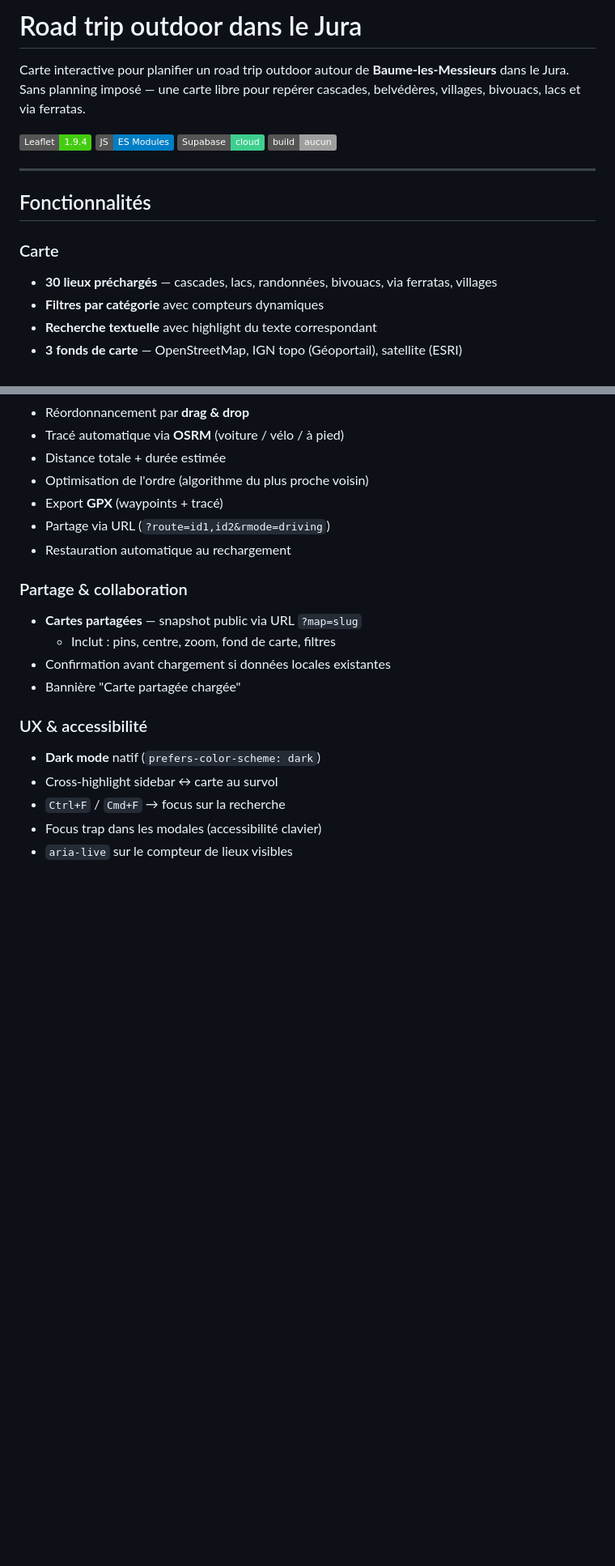
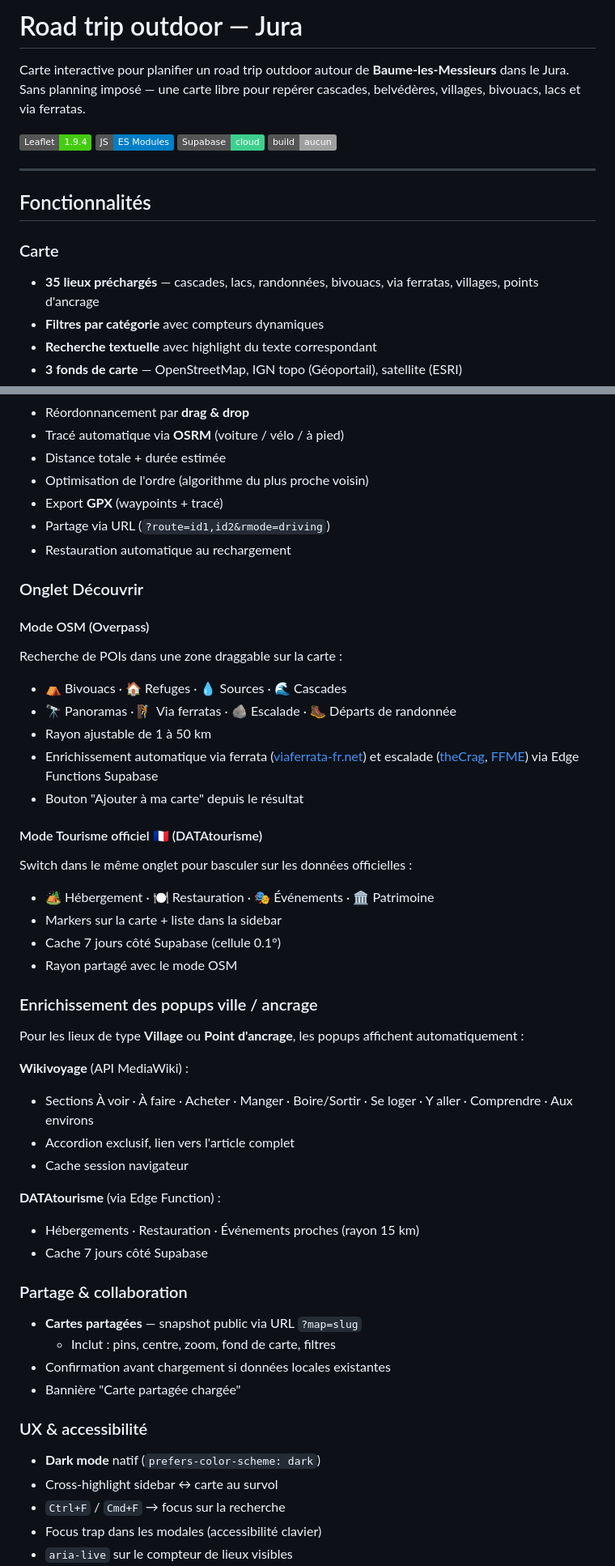
Before and after one commit to modao27/road-tripmap, a Markdown page: README.md, 2 parts joined by grey strips. Shown at 81% size. Drawn GitHub-style; badges without logos; blank space fills up the shorter version.

```diff
--- a/README.md
+++ b/README.md
@@ -1,4 +1,4 @@
-# Road trip outdoor dans le Jura
+# Road trip outdoor — Jura
 
 Carte interactive pour planifier un road trip outdoor autour de **Baume-les-Messieurs** dans le Jura. Sans planning imposé — une carte libre pour repérer cascades, belvédères, villages, bivouacs, lacs et via ferratas.
 
@@ -9,7 +9,7 @@ Carte interactive pour planifier un road trip outdoor autour de **Baume-les-Mess
 ## Fonctionnalités
 
 ### Carte
-- **30 lieux préchargés** — cascades, lacs, randonnées, bivouacs, via ferratas, villages
+- **35 lieux préchargés** — cascades, lacs, randonnées, bivouacs, via ferratas, villages, points d'ancrage
 - **Filtres par catégorie** avec compteurs dynamiques
 - **Recherche textuelle** avec highlight du texte correspondant
 - **3 fonds de carte** — OpenStreetMap, IGN topo (Géoportail), satellite (ESRI)
@@ -33,6 +33,36 @@ Carte interactive pour planifier un road trip outdoor autour de **Baume-les-Mess
 - Export **GPX** (waypoints + tracé)
 - Partage via URL (`?route=id1,id2&rmode=driving`)
 - Restauration automatique au rechargement
+
+### Onglet Découvrir
+
+#### Mode OSM (Overpass)
+Recherche de POIs dans une zone draggable sur la carte :
+- ⛺ Bivouacs · 🏠 Refuges · 💧 Sources · 🌊 Cascades
+- 🔭 Panoramas · 🧗 Via ferratas · 🪨 Escalade · 🥾 Départs de randonnée
+- Rayon ajustable de 1 à 50 km
+- Enrichissement automatique via ferrata ([viaferrata-fr.net](https://viaferrata-fr.net)) et escalade ([theCrag](https://www.thecrag.com/), [FFME](https://www.ffme.fr/)) via Edge Functions Supabase
+- Bouton "Ajouter à ma carte" depuis le résultat
+
+#### Mode Tourisme officiel 🇫🇷 (DATAtourisme)
+Switch dans le même onglet pour basculer sur les données officielles :
+- 🏕 Hébergement · 🍽 Restauration · 🎭 Événements · 🏛 Patrimoine
+- Markers sur la carte + liste dans la sidebar
+- Cache 7 jours côté Supabase (cellule 0.1°)
+- Rayon partagé avec le mode OSM
+
+### Enrichissement des popups ville / ancrage
+
+Pour les lieux de type **Village** ou **Point d'ancrage**, les popups affichent automatiquement :
+
+**Wikivoyage** (API MediaWiki) :
+- Sections À voir · À faire · Acheter · Manger · Boire/Sortir · Se loger · Y aller · Comprendre · Aux environs
+- Accordion exclusif, lien vers l'article complet
+- Cache session navigateur
+
+**DATAtourisme** (via Edge Function) :
+- Hébergements · Restauration · Événements proches (rayon 15 km)
+- Cache 7 jours côté Supabase
 
 ### Partage & collaboration
 - **Cartes partagées** — snapshot public via URL `?map=slug`
```
Also changed, not shown: other parts of README.md (+40 -71 lines).
